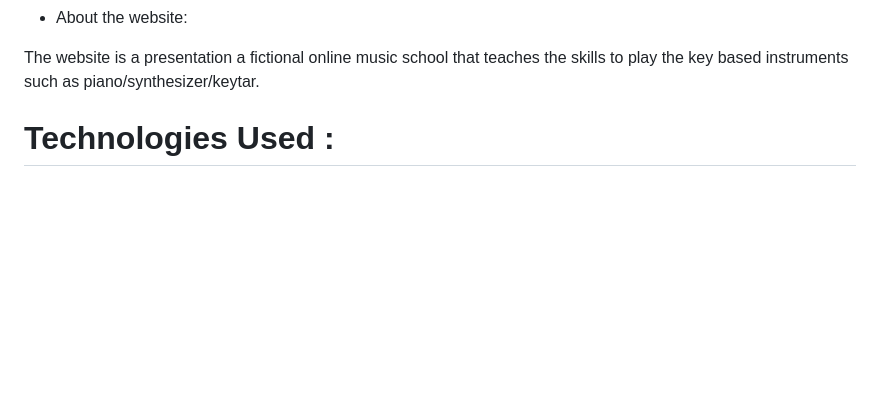
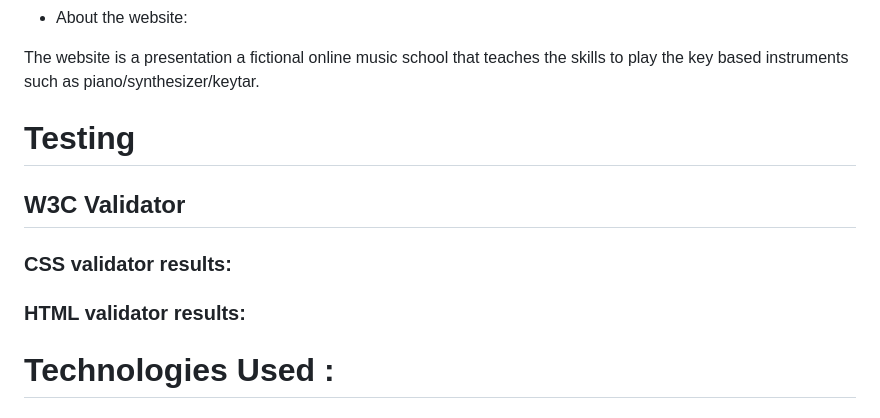
Before and after one commit to PSebastian96/pjt2-keytarschool, a Markdown page: README.md, the part around the change. Rendered like a GitHub page; blank space fills up the shorter version.

```diff
--- a/README.md
+++ b/README.md
@@ -40,6 +40,13 @@ Visitors of the website can register and become a member, get lessons, play musi
 
 The website is a presentation a fictional online music school that teaches the skills to play the key based instruments such as piano/synthesizer/keytar.
 
+# Testing
+
+## W3C Validator
+
+### CSS validator results:
+
+### HTML validator results:
 
 # Technologies Used :
 
```
